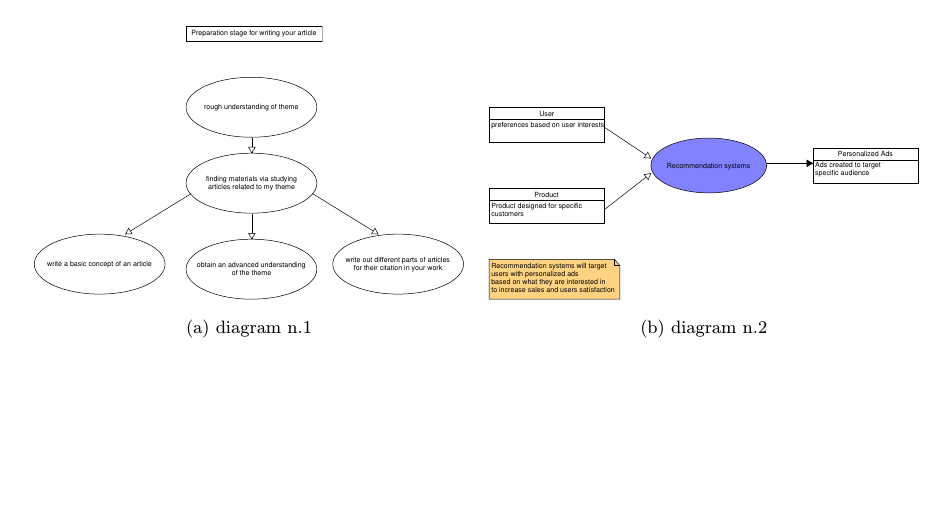
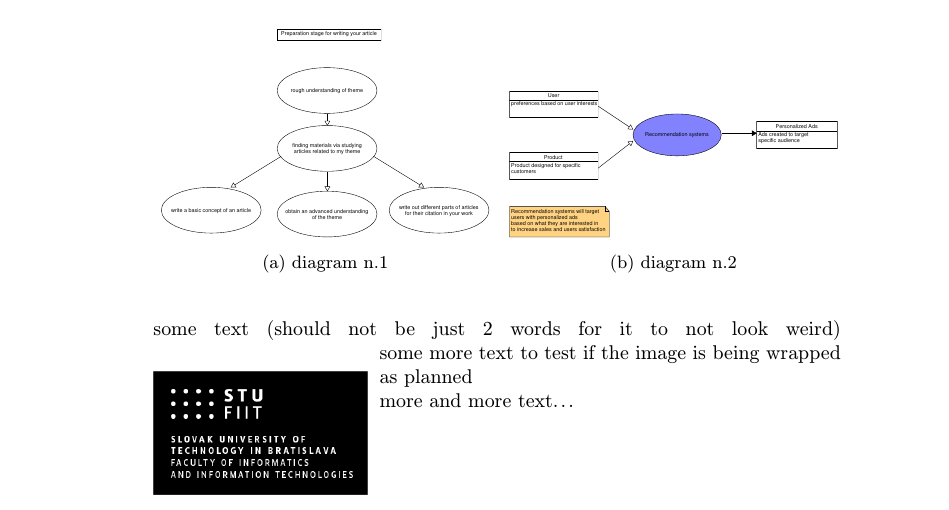
Before and after one commit to TheSaloDev/recsys_digmar, a LaTeX paper (recsys_digmar_article.tex): part of page 2 of 2, cut so that both start at the same text, the shorter picture padded with empty space. Compiled offline with pdfLaTeX.

Commit message:
Inserted FIIT Logo on the left side wrapped by text

```diff
--- a/recsys_digmar_article.tex
+++ b/recsys_digmar_article.tex
@@ -1,6 +1,6 @@
 % Metódy inžinierskej práce
 
-\documentclass[10pt,twocolumn,twoside,english,a4paper]{article}
+\documentclass[10pt,twoside,english,a4paper]{article}
 
 \usepackage[english]{babel}
 %\usepackage[T1]{fontenc}
@@ -10,6 +10,8 @@
 \usepackage{subcaption}
 \usepackage{url} % príkaz \url na formátovanie URL
 \usepackage{hyperref} % odkazy v texte budú aktívne (pri niektorých triedach dokumentov spôsobuje posun textu)
+\usepackage{float}
+\usepackage{wrapfig}
 
 \usepackage{cite}
 %\usepackage{times}
@@ -95,7 +97,15 @@ I needed to use [h] for my second image so it doesnt go to the end of the file,
 		\includegraphics[width=1\textwidth]{diagram_2.pdf}
 		\caption{diagram n.2}
 	\end{subfigure}
-\end{figure*}
+\end{figure}
+
+%fiit logo wrapped by text
+some text (should not be just 2 words for it to not look weird)
+\begin{wrapfigure}{l}{0.3\textwidth}
+    \includegraphics[scale=0.3]{STU-FIIT-ancnv.png}
+\end{wrapfigure}
+some more text to test if the image is being wrapped as planned
+\newline more and more text...
 
 %\acknowledgement{Ak niekomu chcete poďakovať\ldots}
 
```
Also changed, not shown: recsys_digmar_article.tex (4 more changed lines).
